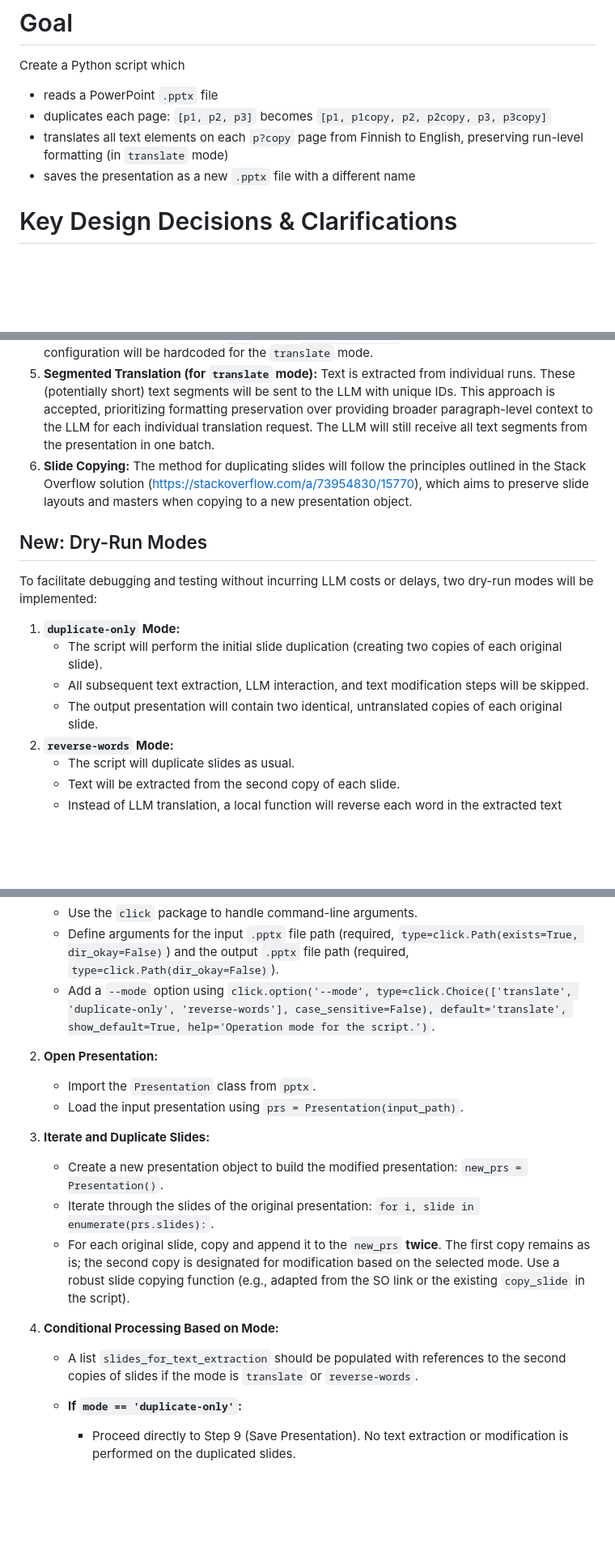
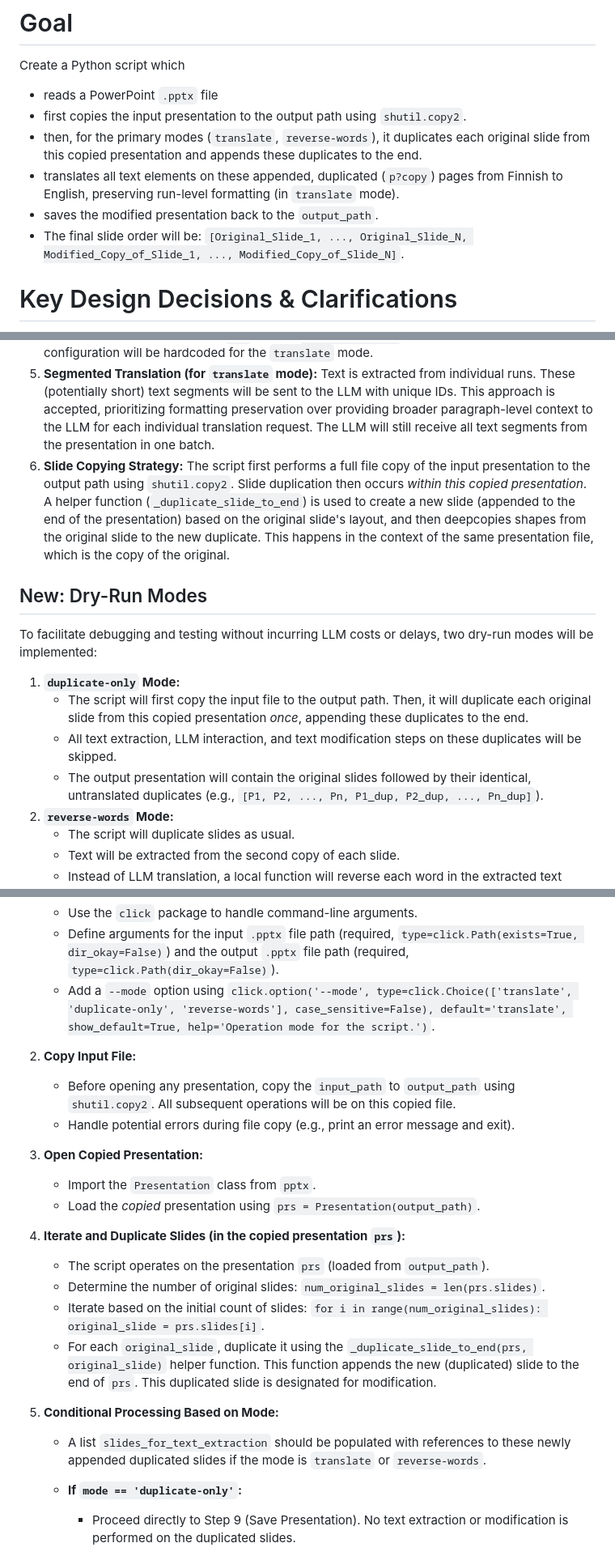
Before and after one commit to akaihola/pptrans, a Markdown page: PLAN.md, 3 parts joined by grey strips. Shown at 81% size. Rendered like a GitHub page; blank space fills up the shorter version.

```diff
--- a/PLAN.md
+++ b/PLAN.md
@@ -2,9 +2,11 @@
 
 Create a Python script which
 - reads a PowerPoint `.pptx` file
-- duplicates each page: `[p1, p2, p3]` becomes `[p1, p1copy, p2, p2copy, p3, p3copy]`
-- translates all text elements on each `p?copy` page from Finnish to English, preserving run-level formatting (in `translate` mode)
-- saves the presentation as a new `.pptx` file with a different name
+- first copies the input presentation to the output path using `shutil.copy2`.
+- then, for the primary modes (`translate`, `reverse-words`), it duplicates each original slide from this copied presentation and appends these duplicates to the end.
+- translates all text elements on these appended, duplicated (`p?copy`) pages from Finnish to English, preserving run-level formatting (in `translate` mode).
+- saves the modified presentation back to the `output_path`.
+- The final slide order will be: `[Original_Slide_1, ..., Original_Slide_N, Modified_Copy_of_Slide_1, ..., Modified_Copy_of_Slide_N]`.
 
 # Key Design Decisions & Clarifications
 
@@ -15,16 +17,16 @@ Based on review and discussion, the following clarifications and design choices
 3.  **Scope of Modifiable Text:** The script will focus on text found within standard shapes (text boxes) and tables on the slides. Other text elements (e.g., chart labels, SmartArt, slide notes) are out of scope.
 4.  **Language Model (for `translate` mode):** The script will use the default language model accessible via Simon Willison's `llm` library (`llm.get_model()`). No specific model or advanced configuration will be hardcoded for the `translate` mode.
 5.  **Segmented Translation (for `translate` mode):** Text is extracted from individual runs. These (potentially short) text segments will be sent to the LLM with unique IDs. This approach is accepted, prioritizing formatting preservation over providing broader paragraph-level context to the LLM for each individual translation request. The LLM will still receive all text segments from the presentation in one batch.
-6.  **Slide Copying:** The method for duplicating slides will follow the principles outlined in the Stack Overflow solution (https://stackoverflow.com/a/73954830/15770), which aims to preserve slide layouts and masters when copying to a new presentation object.
+6.  **Slide Copying Strategy:** The script first performs a full file copy of the input presentation to the output path using `shutil.copy2`. Slide duplication then occurs *within this copied presentation*. A helper function (`_duplicate_slide_to_end`) is used to create a new slide (appended to the end of the presentation) based on the original slide's layout, and then deepcopies shapes from the original slide to the new duplicate. This happens in the context of the same presentation file, which is the copy of the original.
 
 ## New: Dry-Run Modes
 
 To facilitate debugging and testing without incurring LLM costs or delays, two dry-run modes will be implemented:
 
 1.  **`duplicate-only` Mode:**
-    *   The script will perform the initial slide duplication (creating two copies of each original slide).
-    *   All subsequent text extraction, LLM interaction, and text modification steps will be skipped.
-    *   The output presentation will contain two identical, untranslated copies of each original slide.
+    *   The script will first copy the input file to the output path. Then, it will duplicate each original slide from this copied presentation *once*, appending these duplicates to the end.
+    *   All text extraction, LLM interaction, and text modification steps on these duplicates will be skipped.
+    *   The output presentation will contain the original slides followed by their identical, untranslated duplicates (e.g., `[P1, P2, ..., Pn, P1_dup, P2_dup, ..., Pn_dup]`).
 2.  **`reverse-words` Mode:**
     *   The script will duplicate slides as usual.
     *   Text will be extracted from the second copy of each slide.
@@ -84,17 +87,21 @@ The script should perform the following steps:
     *   Define arguments for the input `.pptx` file path (required, `type=click.Path(exists=True, dir_okay=False)`) and the output `.pptx` file path (required, `type=click.Path(dir_okay=False)`).
     *   Add a `--mode` option using `click.option('--mode', type=click.Choice(['translate', 'duplicate-only', 'reverse-words'], case_sensitive=False), default='translate', show_default=True, help='Operation mode for the script.')`.
 
-2.  **Open Presentation:**
+2.  **Copy Input File:**
+    *   Before opening any presentation, copy the `input_path` to `output_path` using `shutil.copy2`. All subsequent operations will be on this copied file.
+    *   Handle potential errors during file copy (e.g., print an error message and exit).
+3.  **Open Copied Presentation:**
     *   Import the `Presentation` class from `pptx`.
-    *   Load the input presentation using `prs = Presentation(input_path)`.
-3.  **Iterate and Duplicate Slides:**
-    *   Create a new presentation object to build the modified presentation: `new_prs = Presentation()`.
-    *   Iterate through the slides of the original presentation: `for i, slide in enumerate(prs.slides):`.
-    *   For each original slide, copy and append it to the `new_prs` **twice**. The first copy remains as is; the second copy is designated for modification based on the selected mode. Use a robust slide copying function (e.g., adapted from the SO link or the existing `copy_slide` in the script).
+    *   Load the *copied* presentation using `prs = Presentation(output_path)`.
+4.  **Iterate and Duplicate Slides (in the copied presentation `prs`):**
+    *   The script operates on the presentation `prs` (loaded from `output_path`).
+    *   Determine the number of original slides: `num_original_slides = len(prs.slides)`.
+    *   Iterate based on the initial count of slides: `for i in range(num_original_slides): original_slide = prs.slides[i]`.
+    *   For each `original_slide`, duplicate it using the `_duplicate_slide_to_end(prs, original_slide)` helper function. This function appends the new (duplicated) slide to the end of `prs`. This duplicated slide is designated for modification.
 
-4.  **Conditional Processing Based on Mode:**
+5.  **Conditional Processing Based on Mode:**
 
-    *   A list `slides_for_text_extraction` should be populated with references to the second copies of slides if the mode is `translate` or `reverse-words`.
+    *   A list `slides_for_text_extraction` should be populated with references to these newly appended duplicated slides if the mode is `translate` or `reverse-words`.
 
     *   **If `mode == 'duplicate-only'`:**
         *   Proceed directly to Step 9 (Save Presentation). No text extraction or modification is performed on the duplicated slides.
```
Also changed, not shown: other parts of PLAN.md (+25 -24 lines).
